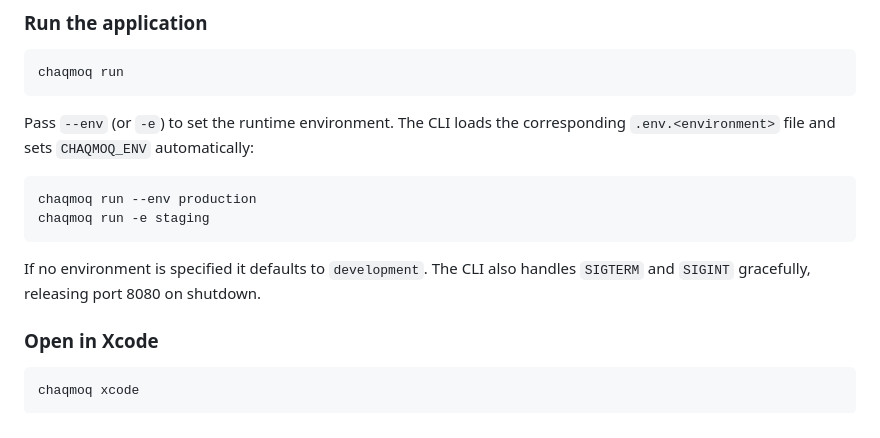
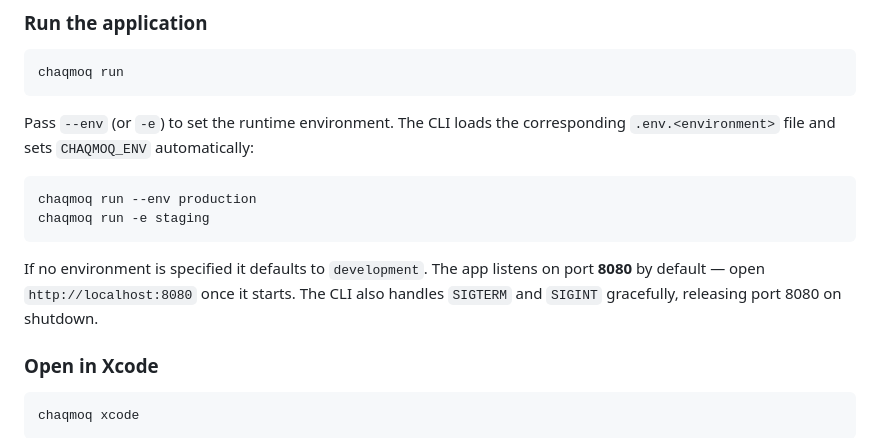
Before and after one commit to chaqmoq/chaqmoq, a Markdown page: README.md, the part around the change. GitHub-like rendering.

````diff
--- a/README.md
+++ b/README.md
@@ -114,7 +114,7 @@ chaqmoq run --env production
 chaqmoq run -e staging
 ```
 
-If no environment is specified it defaults to `development`. The CLI also handles `SIGTERM` and `SIGINT` gracefully, releasing port 8080 on shutdown.
+If no environment is specified it defaults to `development`. The app listens on port **8080** by default — open `http://localhost:8080` once it starts. The CLI also handles `SIGTERM` and `SIGINT` gracefully, releasing port 8080 on shutdown.
 
 ### Open in Xcode
 
````
